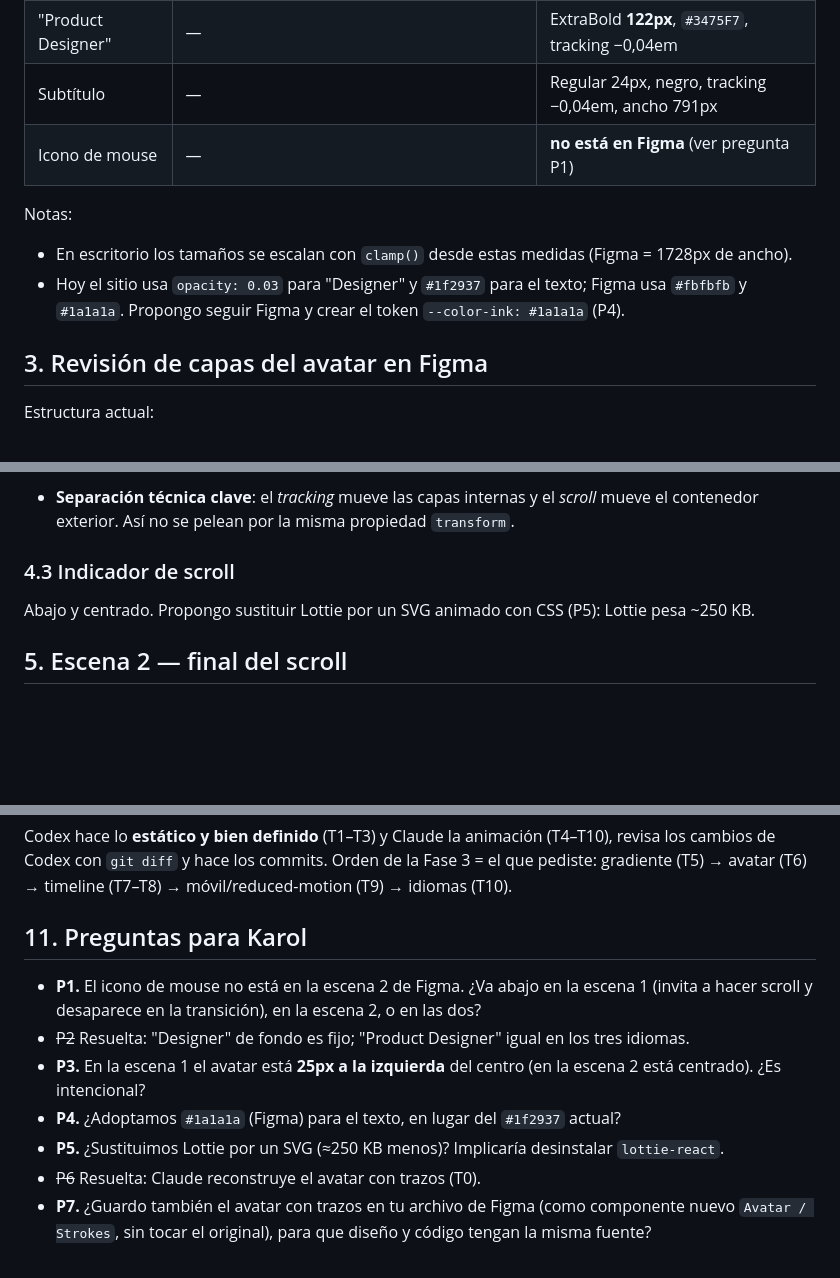
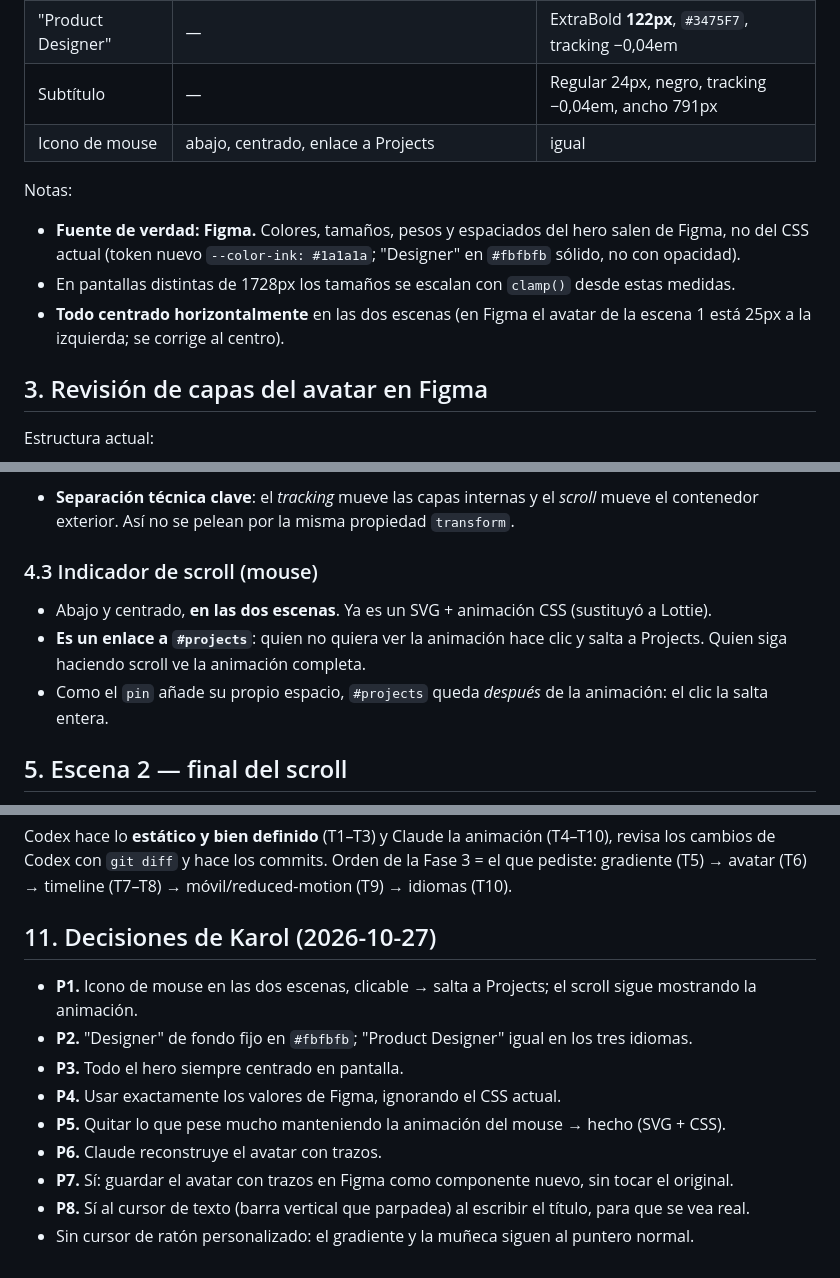
Before and after one commit to giraldokarol/-Portfolio--KarolGiraldo, a Markdown page: docs/hero-spec.md, 3 parts joined by grey strips. Drawn GitHub-style; blank space fills up the shorter version.

Commit message:
docs: record Karol's hero decisions and mark spec validated
Co-Authored-By: Claude Opus 5.5 <noreply@anthropic.com>

```diff
--- a/docs/hero-spec.md
+++ b/docs/hero-spec.md
@@ -20,12 +20,14 @@ El scroll *es* el proceso de diseño.
 | "Hey! I'm Karol" | — | ExtraBold 110px, `#1a1a1a`, tracking −0,04em |
 | "Product Designer" | — | ExtraBold **122px**, `#3475F7`, tracking −0,04em |
 | Subtítulo | — | Regular 24px, negro, tracking −0,04em, ancho 791px |
-| Icono de mouse | — | **no está en Figma** (ver pregunta P1) |
+| Icono de mouse | abajo, centrado, enlace a Projects | igual |
 
 Notas:
-- En escritorio los tamaños se escalan con `clamp()` desde estas medidas (Figma = 1728px de ancho).
-- Hoy el sitio usa `opacity: 0.03` para "Designer" y `#1f2937` para el texto; Figma usa `#fbfbfb` y `#1a1a1a`.
-  Propongo seguir Figma y crear el token `--color-ink: #1a1a1a` (P4).
+- **Fuente de verdad: Figma.** Colores, tamaños, pesos y espaciados del hero salen de Figma, no del CSS actual
+  (token nuevo `--color-ink: #1a1a1a`; "Designer" en `#fbfbfb` sólido, no con opacidad).
+- En pantallas distintas de 1728px los tamaños se escalan con `clamp()` desde estas medidas.
+- **Todo centrado horizontalmente** en las dos escenas (en Figma el avatar de la escena 1 está 25px
+  a la izquierda; se corrige al centro).
 
 ## 3. Revisión de capas del avatar en Figma
 
@@ -133,8 +135,11 @@ No se anima.
 - **Separación técnica clave**: el *tracking* mueve las capas internas y el *scroll* mueve el contenedor
   exterior. Así no se pelean por la misma propiedad `transform`.
 
-### 4.3 Indicador de scroll
-Abajo y centrado. Propongo sustituir Lottie por un SVG animado con CSS (P5): Lottie pesa ~250 KB.
+### 4.3 Indicador de scroll (mouse)
+- Abajo y centrado, **en las dos escenas**. Ya es un SVG + animación CSS (sustituyó a Lottie).
+- **Es un enlace a `#projects`**: quien no quiera ver la animación hace clic y salta a Projects.
+  Quien siga haciendo scroll ve la animación completa.
+- Como el `pin` añade su propio espacio, `#projects` queda *después* de la animación: el clic la salta entera.
 
 ## 5. Escena 2 — final del scroll
 Avatar pequeño arriba, `h1` ("Hey! I'm Karol" + "Product Designer" en azul), subtítulo.
@@ -235,14 +241,13 @@ Codex hace lo **estático y bien definido** (T1–T3) y Claude la animación (T4
 de Codex con `git diff` y hace los commits. Orden de la Fase 3 = el que pediste:
 gradiente (T5) → avatar (T6) → timeline (T7–T8) → móvil/reduced-motion (T9) → idiomas (T10).
 
-## 11. Preguntas para Karol
-- **P1.** El icono de mouse no está en la escena 2 de Figma. ¿Va abajo en la escena 1 (invita a hacer
-  scroll y desaparece en la transición), en la escena 2, o en las dos?
-- ~~P2~~ Resuelta: "Designer" de fondo es fijo; "Product Designer" igual en los tres idiomas.
-- **P3.** En la escena 1 el avatar está **25px a la izquierda** del centro (en la escena 2 está centrado).
-  ¿Es intencional?
-- **P4.** ¿Adoptamos `#1a1a1a` (Figma) para el texto, en lugar del `#1f2937` actual?
-- **P5.** ¿Sustituimos Lottie por un SVG (≈250 KB menos)? Implicaría desinstalar `lottie-react`.
-- ~~P6~~ Resuelta: Claude reconstruye el avatar con trazos (T0).
-- **P7.** ¿Guardo también el avatar con trazos en tu archivo de Figma (como componente nuevo `Avatar / Strokes`,
-  sin tocar el original), para que diseño y código tengan la misma fuente?
+## 11. Decisiones de Karol (2026-10-27)
+- **P1.** Icono de mouse en las dos escenas, clicable → salta a Projects; el scroll sigue mostrando la animación.
+- **P2.** "Designer" de fondo fijo en `#fbfbfb`; "Product Designer" igual en los tres idiomas.
+- **P3.** Todo el hero siempre centrado en pantalla.
+- **P4.** Usar exactamente los valores de Figma, ignorando el CSS actual.
+- **P5.** Quitar lo que pese mucho manteniendo la animación del mouse → hecho (SVG + CSS).
+- **P6.** Claude reconstruye el avatar con trazos.
+- **P7.** Sí: guardar el avatar con trazos en Figma como componente nuevo, sin tocar el original.
+- **P8.** Sí al cursor de texto (barra vertical que parpadea) al escribir el título, para que se vea real.
+- Sin cursor de ratón personalizado: el gradiente y la muñeca siguen al puntero normal.
```
Also changed, not shown: other parts of docs/hero-spec.md (+5 -4 lines).
